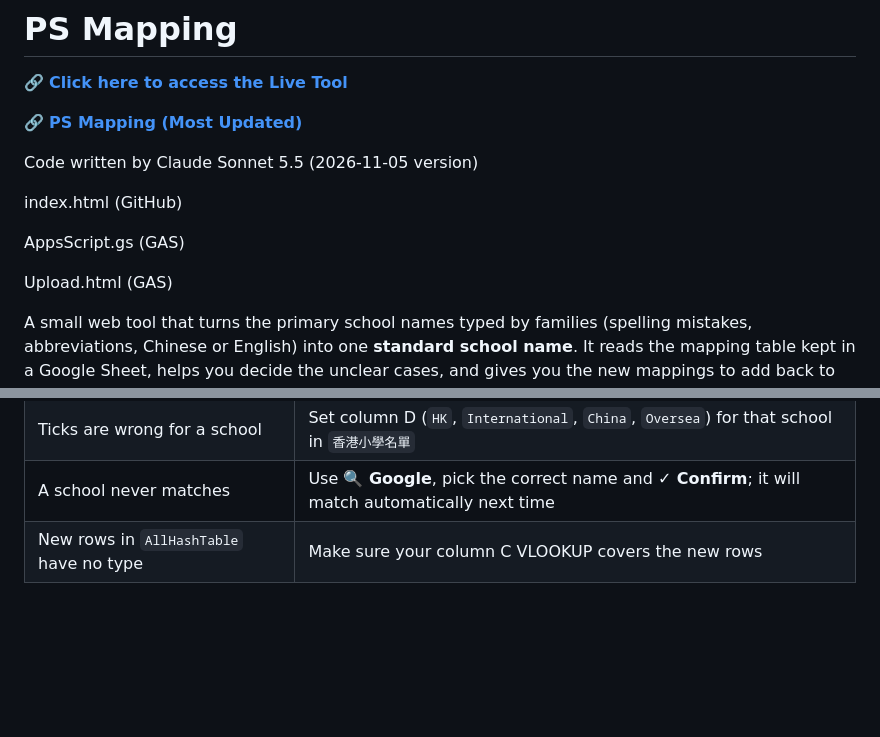
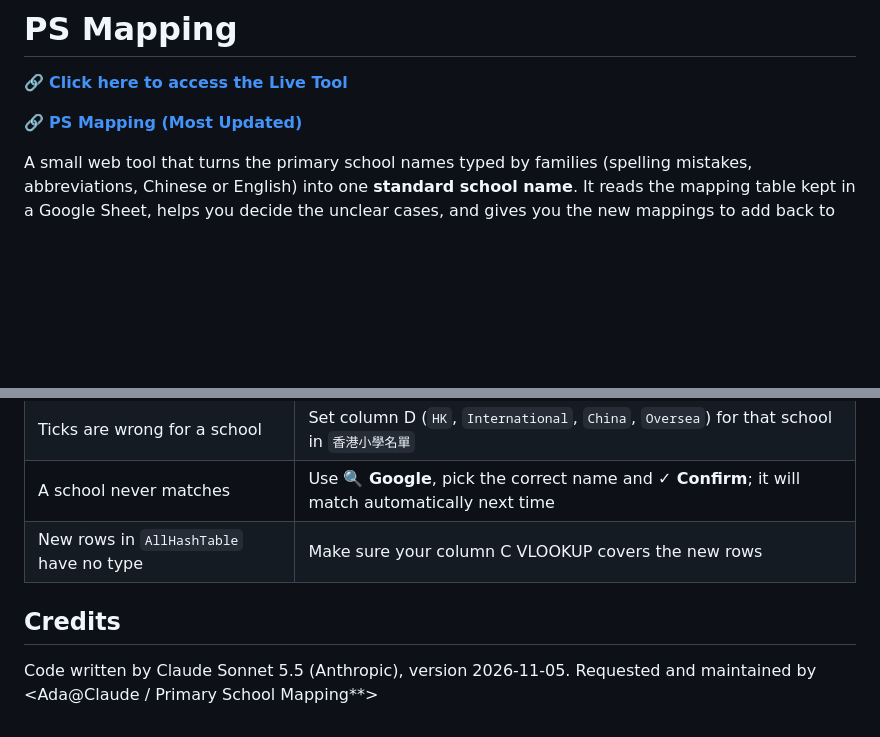
Before and after one commit to ycShea/HkugacAdmin, a Markdown page: PSMapping/README.md, 2 parts joined by grey strips. Drawn GitHub-style; blank space fills up the shorter version.

```diff
--- a/PSMapping/README.md
+++ b/PSMapping/README.md
@@ -3,15 +3,6 @@
 🔗 **[Click here to access the Live Tool](https://ycshea.github.io/HkugacAdmin/PSMapping/)**
 
 🔗 **[PS Mapping (Most Updated)](https://docs.google.com/spreadsheets/d/1-tcFI4oAFt4nPBKSfCQcwHwCGd8QQJnW8eFmSBeVYjc/edit?gid=450436726#gid=450436726)**
-
-Code written by Claude Sonnet 5.5 (2026-11-05 version)
-
-index.html (GitHub)
-
-AppsScript.gs (GAS)
-
-Upload.html (GAS)
-
 
 A small web tool that turns the primary school names typed by families (spelling mistakes, abbreviations, Chinese or English) into one **standard school name**. It reads the mapping table kept in a Google Sheet, helps you decide the unclear cases, and gives you the new mappings to add back to the sheet.
 
@@ -155,3 +146,8 @@ No token or web app deployment is needed.
 | Ticks are wrong for a school | Set column D (`HK`, `International`, `China`, `Oversea`) for that school in `香港小學名單` |
 | A school never matches | Use **🔍 Google**, pick the correct name and **✓ Confirm**; it will match automatically next time |
 | New rows in `AllHashTable` have no type | Make sure your column C VLOOKUP covers the new rows |
+
+## Credits
+
+Code written by Claude Sonnet 5.5 (Anthropic), version 2026-11-05.
+Requested and maintained by <Ada@Claude / Primary School Mapping**>
```
